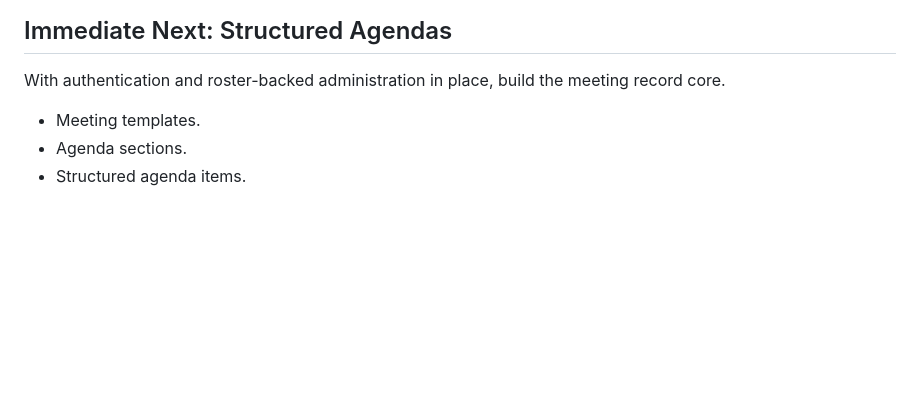
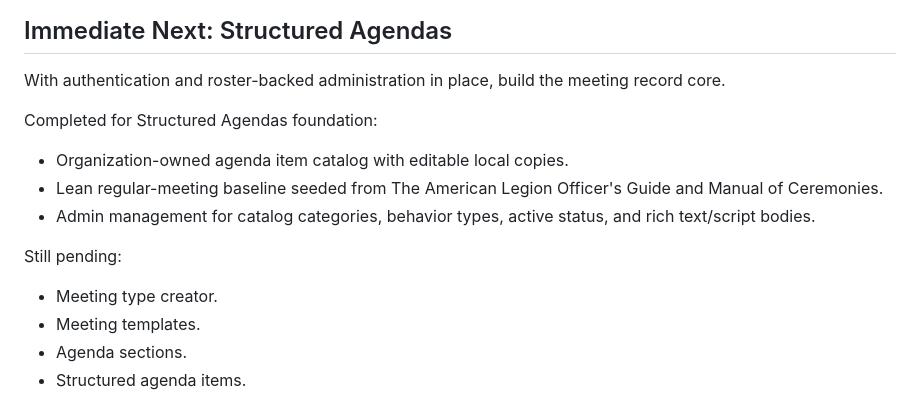
Before and after one commit to AndreRobitaille/LegionPostTools, a Markdown page: docs/ROADMAP.md, the part around the change. GitHub-like rendering; blank space fills up the shorter version.

Commit message:
docs: update structured agendas roadmap

```diff
--- a/docs/ROADMAP.md
+++ b/docs/ROADMAP.md
@@ -59,6 +59,15 @@ Still pending before inviting broader member use:
 
 With authentication and roster-backed administration in place, build the meeting record core.
 
+Completed for Structured Agendas foundation:
+
+- Organization-owned agenda item catalog with editable local copies.
+- Lean regular-meeting baseline seeded from The American Legion Officer's Guide and Manual of Ceremonies.
+- Admin management for catalog categories, behavior types, active status, and rich text/script bodies.
+
+Still pending:
+
+- Meeting type creator.
 - Meeting templates.
 - Agenda sections.
 - Structured agenda items.
```
